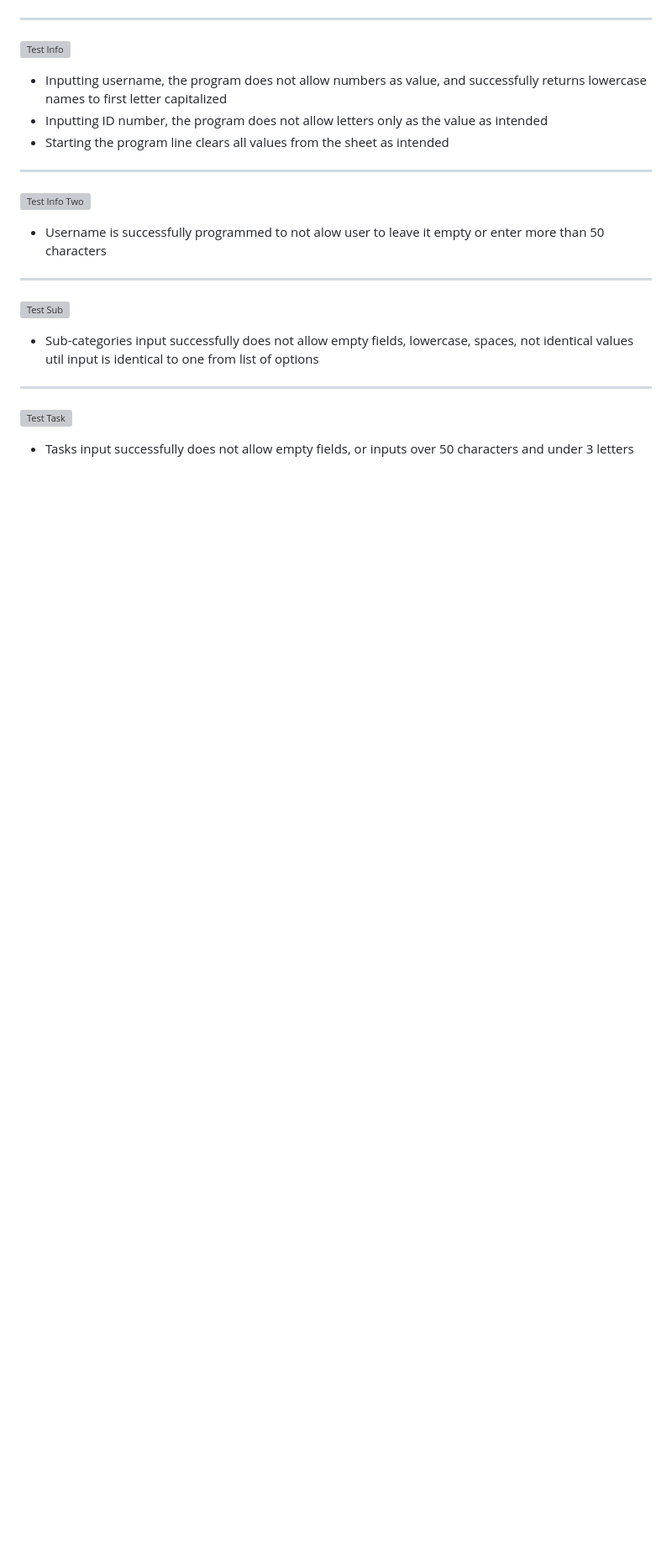
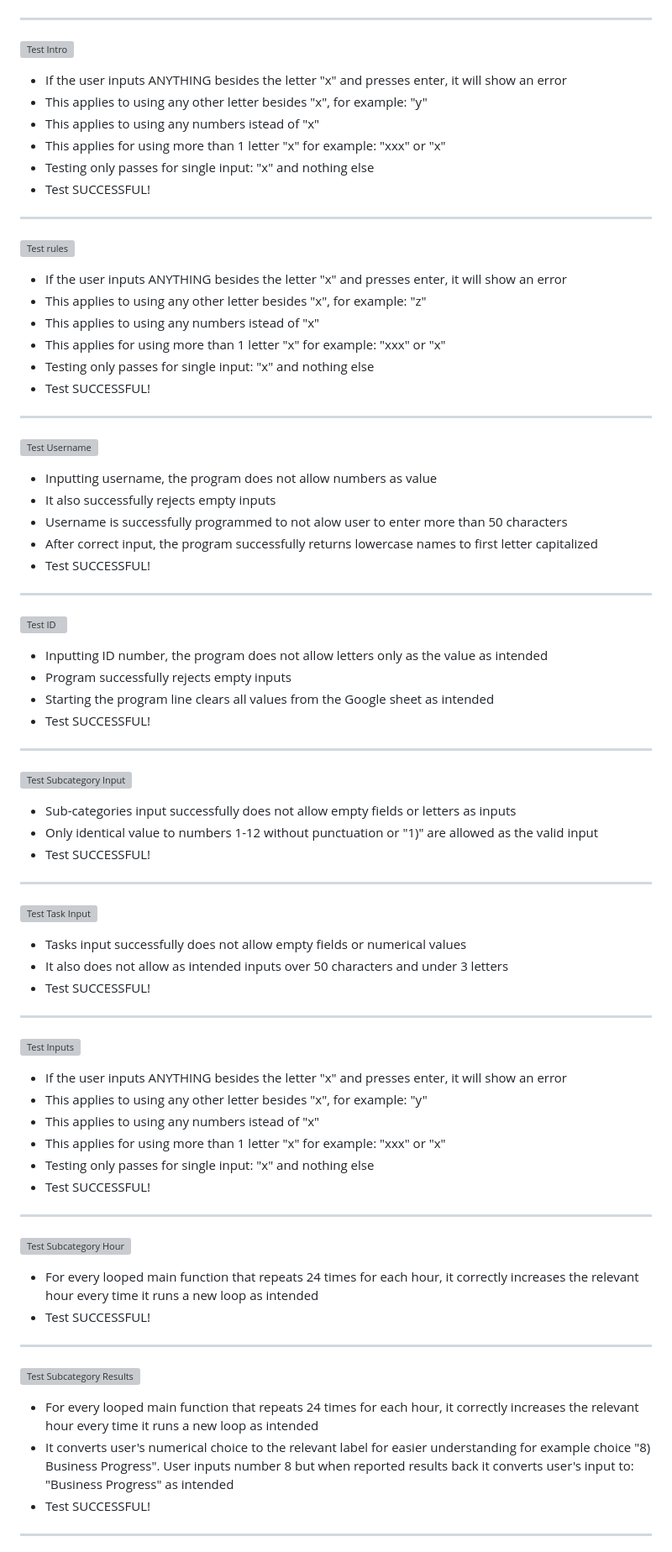
Before and after one commit to Code-Institute-Submissions/bono-94-Python-Project-3-Code-Institute_JanResub, a Markdown page: README.md, the part around one of its changes. Shown at 84% size. Rendered like a GitHub page; blank space fills up the shorter version; grey boxes are pictures that could not be loaded.

Commit message:
Update manual testing in README

```diff
--- a/README.md
+++ b/README.md
@@ -192,18 +190,76 @@ This project was manually tested with following procedures:
 ---
 
-![Test Info](./assets/media/images/testing/info.jpg)
-- Inputting username, the program does not allow numbers as value, and successfully returns lowercase names to first letter capitalized
-- Inputting ID number, the program does not allow letters only as the value as intended
-- Starting the program line clears all values from the sheet as intended
+![Test Intro](./assets/media/images/testing/intro-t.jpg)
+- If the user inputs ANYTHING besides the letter "x" and presses enter, it will show an error
+- This applies to using any other letter besides "x", for example: "y"
+- This applies to using any numbers istead of "x"
+- This applies for using more than 1 letter "x" for example: "xxx" or "x"
+- Testing only passes for single input: "x" and nothing else
+- Test SUCCESSFUL!
+
 ---
 
-![Test Info Two](./assets/media/images/testing/info-two.jpg)
-- Username is successfully programmed to not alow user to leave it empty or enter more than 50 characters
+![Test rules](./assets/media/images/testing/rules-t.jpg)
+- If the user inputs ANYTHING besides the letter "x" and presses enter, it will show an error
+- This applies to using any other letter besides "x", for example: "z"
+- This applies to using any numbers istead of "x"
+- This applies for using more than 1 letter "x" for example: "xxx" or "x"
+- Testing only passes for single input: "x" and nothing else
+- Test SUCCESSFUL!
+
 ---
 
-![Test Sub](./assets/media/images/testing/sub.jpg)
-- Sub-categories input successfully does not allow empty fields, lowercase, spaces, not identical values util input is identical to one from list of options
+![Test Username](./assets/media/images/testing/username-t.jpg)
+- Inputting username, the program does not allow numbers as value
+- It also successfully rejects empty inputs
+- Username is successfully programmed to not alow user to enter more than 50 characters
+- After correct input, the program successfully returns lowercase names to first letter capitalized
+- Test SUCCESSFUL!
+
 ---
 
-![Test Task](./assets/media/images/testing/task.jpg)
-- Tasks input successfully does not allow empty fields, or inputs over 50 characters and under 3 letters
+![Test ID](./assets/media/images/testing/id-t.jpg)
+- Inputting ID number, the program does not allow letters only as the value as intended
+- Program successfully rejects empty inputs
+- Starting the program line clears all values from the Google sheet as intended
+- Test SUCCESSFUL!
+
+---
+
+![Test Subcategory Input](./assets/media/images/testing/sub-t.jpg)
+- Sub-categories input successfully does not allow empty fields or letters as inputs
+- Only identical value to numbers 1-12 without punctuation or "1)" are allowed as the valid input
+- Test SUCCESSFUL!
+
+---
+
+![Test Task Input](./assets/media/images/testing/task-t.jpg)
+- Tasks input successfully does not allow empty fields or numerical values
+- It also does not allow as intended inputs over 50 characters and under 3 letters
+- Test SUCCESSFUL!
+
+---
+
+![Test Inputs](./assets/media/images/testing/input-t.jpg)
+- If the user inputs ANYTHING besides the letter "x" and presses enter, it will show an error
+- This applies to using any other letter besides "x", for example: "y"
+- This applies to using any numbers istead of "x"
+- This applies for using more than 1 letter "x" for example: "xxx" or "x"
+- Testing only passes for single input: "x" and nothing else
+- Test SUCCESSFUL!
+
+---
+
+![Test Subcategory Hour](./assets/media/images/testing/sub-t-one.jpg)
+- For every looped main function that repeats 24 times for each hour, it correctly increases the relevant hour every time it runs a new loop as intended
+- Test SUCCESSFUL!
+
+---
+
+![Test Subcategory Results](./assets/media/images/testing/sub-t-two.jpg)
+- For every looped main function that repeats 24 times for each hour, it correctly increases the relevant hour every time it runs a new loop as intended
+- It converts user's numerical choice to the relevant label for easier understanding for example choice "8) Business Progress". User inputs number 8 but when reported results back it converts user's input to: "Business Progress" as intended
+- Test SUCCESSFUL!
+
+---
+
```
Also changed, not shown: other parts of README.md (+25 -4 lines).
